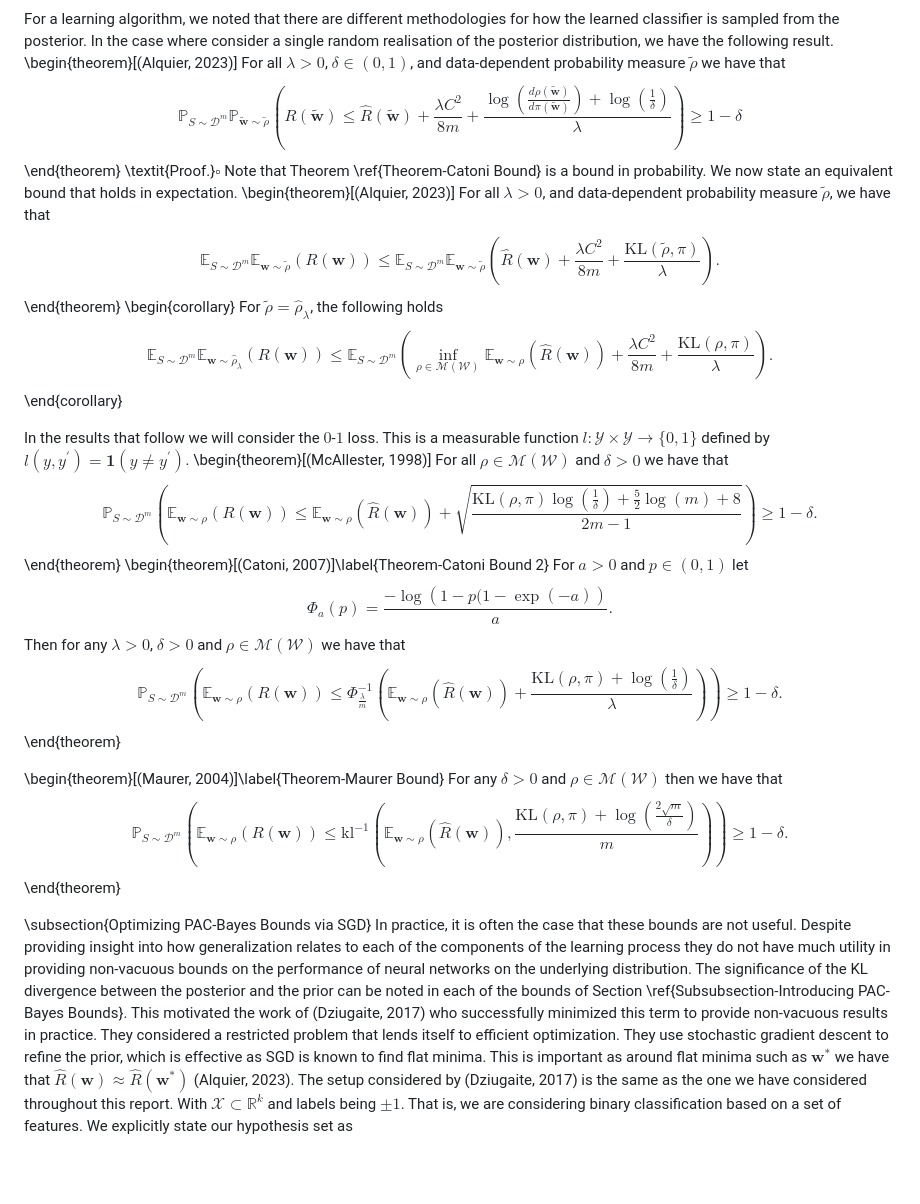
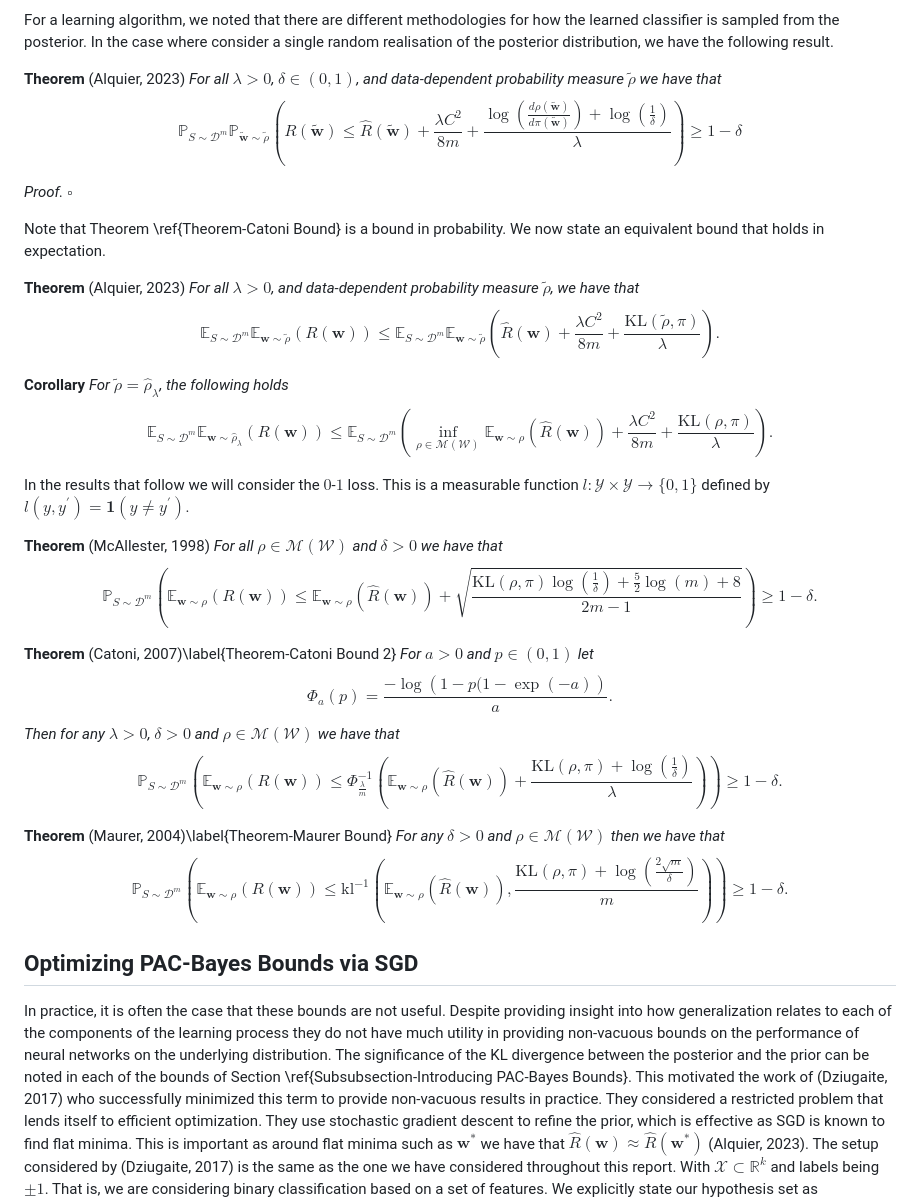
Before and after one commit to ThomasWalker1/Generalization-of-Neural-Networks, a Markdown page: Reports and Presentation/A Guide to Probably Approximately Correct Bounds for Neural Networks/3_Empirical_PAC_Bayes.md, the part around one of its changes. GitHub-like rendering; blank space fills up the shorter version.

```diff
--- a/Reports and Presentation/A Guide to Probably Approximately Correct Bounds for Neural Networks/3_Empirical_PAC_Bayes.md
+++ b/Reports and Presentation/A Guide to Probably Approximately Correct Bounds for Neural Networks/3_Empirical_PAC_Bayes.md
@@ -55,38 +46,27 @@ The first PAC-Bayes bounds we will encounter is known as Catoni's bound. Recall,
 
 For a learning algorithm, we noted that there are different methodologies for how the learned classifier is sampled from the posterior. In the case where consider a single random realisation of the posterior distribution, we have the following result.
-\begin{theorem}[(Alquier, 2023)]
-    For all $\lambda>0$, $\delta\in(0,1)$, and data-dependent probability measure $\tilde{\rho}$ we have that
-    $$\mathbb{P}_{S\sim\mathcal{D}^m}\mathbb{P}_{\tilde{\mathbf{w}}\sim\tilde{\rho}}\left(R\left(\tilde{\mathbf{w}}\right)\leq\hat{R}\left(\tilde{\mathbf{w}}\right)+\frac{\lambda C^2}{8m}+\frac{\log\left(\frac{d\rho\left(\tilde{\mathbf{w}}\right)}{d\pi\left(\tilde{\mathbf{w}}\right)}\right)+\log\left(\frac{1}{\delta}\right)}{\lambda}\right)\geq1-\delta$$
-\end{theorem}
-\textit{Proof.}$\square$
+
+**Theorem** (Alquier, 2023) *For all $\lambda>0$, $\delta\in(0,1)$, and data-dependent probability measure $\tilde{\rho}$ we have that $$\mathbb{P}_{S\sim\mathcal{D}^m}\mathbb{P}_{\tilde{\mathbf{w}}\sim\tilde{\rho}}\left(R\left(\tilde{\mathbf{w}}\right)\leq\hat{R}\left(\tilde{\mathbf{w}}\right)+\frac{\lambda C^2}{8m}+\frac{\log\left(\frac{d\rho\left(\tilde{\mathbf{w}}\right)}{d\pi\left(\tilde{\mathbf{w}}\right)}\right)+\log\left(\frac{1}{\delta}\right)}{\lambda}\right)\geq1-\delta$$*
+
+*Proof.*  $\square$
+
 Note that Theorem \ref{Theorem-Catoni Bound} is a bound in probability. We now state an equivalent bound that holds in expectation.
-\begin{theorem}[(Alquier, 2023)]
-    For all $\lambda>0$, and data-dependent probability measure $\tilde{\rho}$, we have that
-    $$\mathbb{E}_{S\sim\mathcal{D}^m}\mathbb{E}_{\mathbf{w}\sim\tilde{\rho}}(R(\mathbf{w}))\leq\mathbb{E}_{S\sim\mathcal{D}^m}\mathbb{E}_{\mathbf{w}\sim\tilde{\rho}}\left(\hat{R}(\mathbf{w})+\frac{\lambda C^2}{8m}+\frac{\mathrm{KL}(\tilde{\rho},\pi)}{\lambda}\right).$$
-\end{theorem}
-\begin{corollary}
-    For $\tilde{\rho}=\hat{\rho}_{\lambda}$, the following holds
-    $$\mathbb{E}_{S\sim\mathcal{D}^m}\mathbb{E}_{\mathbf{w}\sim\hat{\rho}_{\lambda}}(R(\mathbf{w}))\leq\mathbb{E}_{S\sim\mathcal{D}^m}\left(\inf_{\rho\in\mathcal{M}(\mathcal{W})}\mathbb{E}_{\mathbf{w}\sim\rho}\left(\hat{R}(\mathbf{w})\right)+\frac{\lambda C^2}{8m}+\frac{\mathrm{KL}(\rho,\pi)}{\lambda}\right).$$
-\end{corollary}
+
+**Theorem** (Alquier, 2023) *For all $\lambda>0$, and data-dependent probability measure $\tilde{\rho}$, we have that $$\mathbb{E}_{S\sim\mathcal{D}^m}\mathbb{E}_{\mathbf{w}\sim\tilde{\rho}}(R(\mathbf{w}))\leq\mathbb{E}_{S\sim\mathcal{D}^m}\mathbb{E}_{\mathbf{w}\sim\tilde{\rho}}\left(\hat{R}(\mathbf{w})+\frac{\lambda C^2}{8m}+\frac{\mathrm{KL}(\tilde{\rho},\pi)}{\lambda}\right).$$*
+
+**Corollary** *For $\tilde{\rho}=\hat{\rho}_{\lambda}$, the following holds $$\mathbb{E}_{S\sim\mathcal{D}^m}\mathbb{E}_{\mathbf{w}\sim\hat{\rho}_{\lambda}}(R(\mathbf{w}))\leq\mathbb{E}_{S\sim\mathcal{D}^m}\left(\inf_{\rho\in\mathcal{M}(\mathcal{W})}\mathbb{E}_{\mathbf{w}\sim\rho}\left(\hat{R}(\mathbf{w})\right)+\frac{\lambda C^2}{8m}+\frac{\mathrm{KL}(\rho,\pi)}{\lambda}\right).$$*
+
 
 In the results that follow we will consider the $0$-$1$ loss. This is a measurable function $l:\mathcal{Y}\times\mathcal{Y}\to\{0,1\}$ defined by $l(y,y^\prime)=\mathbf{1}(y\neq y^\prime)$.
-\begin{theorem}[(McAllester, 1998)]
-For all $\rho\in\mathcal{M}(\mathcal{W})$ and $\delta>0$ we have that
-$$\mathbb{P}_{S\sim\mathcal{D}^m}\left(\mathbb{E}_{\mathbf{w}\sim\rho}(R(\mathbf{w}))\leq\mathbb{E}_{\mathbf{w}\sim\rho}\left(\hat{R}(\mathbf{w})\right)+\sqrt{\frac{\mathrm{KL}(\rho,\pi)\log\left(\frac{1}{\delta}\right)+\frac{5}{2}\log(m)+8}{2m-1}}\right)\geq1-\delta.$$
-\end{theorem}
-\begin{theorem}[(Catoni, 2007)]\label{Theorem-Catoni Bound 2}
-    For $a>0$ and $p\in(0,1)$ let
-    $$\Phi_{a}(p)=\frac{-\log\left(1-p(1-\exp(-a)\right)}{a}.$$
-    Then for any $\lambda>0$, $\delta>0$ and $\rho\in\mathcal{M}(\mathcal{W})$ we have that
-    $$\mathbb{P}_{S\sim\mathcal{D}^m}\left(\mathbb{E}_{\mathbf{w}\sim\rho}(R(\mathbf{w}))\leq\Phi^{-1}_{\frac{\lambda}{m}}\left(\mathbb{E}_{\mathbf{w}\sim\rho}\left(\hat{R}(\mathbf{w})\right)+\frac{\mathrm{KL}(\rho,\pi)+\log\left(\frac{1}{\delta}\right)}{\lambda}\right)\right)\geq1-\delta.$$
-\end{theorem}
 
-\begin{theorem}[(Maurer, 2004)]\label{Theorem-Maurer Bound}
-    For any $\delta>0$ and $\rho\in\mathcal{M}(\mathcal{W})$ then we have that
-    $$\mathbb{P}_{S\sim\mathcal{D}^m}\left(\mathbb{E}_{\mathbf{w}\sim\rho}(R(\mathbf{w}))\leq\mathrm{kl}^{-1}\left(\mathbb{E}_{\mathbf{w}\sim\rho}\left(\hat{R}(\mathbf{w})\right),\frac{\mathrm{KL}(\rho,\pi)+\log\left(\frac{2\sqrt{m}}{\delta}\right)}{m}\right)\right)\geq1-\delta.$$
-\end{theorem}
+**Theorem** (McAllester, 1998) *For all $\rho\in\mathcal{M}(\mathcal{W})$ and $\delta>0$ we have that $$\mathbb{P}_{S\sim\mathcal{D}^m}\left(\mathbb{E}_{\mathbf{w}\sim\rho}(R(\mathbf{w}))\leq\mathbb{E}_{\mathbf{w}\sim\rho}\left(\hat{R}(\mathbf{w})\right)+\sqrt{\frac{\mathrm{KL}(\rho,\pi)\log\left(\frac{1}{\delta}\right)+\frac{5}{2}\log(m)+8}{2m-1}}\right)\geq1-\delta.$$*
 
-\subsection{Optimizing PAC-Bayes Bounds via SGD}
+**Theorem** (Catoni, 2007)\label{Theorem-Catoni Bound 2} *For $a>0$ and $p\in(0,1)$ let $$\Phi_{a}(p)=\frac{-\log\left(1-p(1-\exp(-a)\right)}{a}.$$
+Then for any $\lambda>0$, $\delta>0$ and $\rho\in\mathcal{M}(\mathcal{W})$ we have that $$\mathbb{P}_{S\sim\mathcal{D}^m}\left(\mathbb{E}_{\mathbf{w}\sim\rho}(R(\mathbf{w}))\leq\Phi^{-1}_{\frac{\lambda}{m}}\left(\mathbb{E}_{\mathbf{w}\sim\rho}\left(\hat{R}(\mathbf{w})\right)+\frac{\mathrm{KL}(\rho,\pi)+\log\left(\frac{1}{\delta}\right)}{\lambda}\right)\right)\geq1-\delta.$$*
+
+**Theorem** (Maurer, 2004)\label{Theorem-Maurer Bound} *For any $\delta>0$ and $\rho\in\mathcal{M}(\mathcal{W})$ then we have that $$\mathbb{P}_{S\sim\mathcal{D}^m}\left(\mathbb{E}_{\mathbf{w}\sim\rho}(R(\mathbf{w}))\leq\mathrm{kl}^{-1}\left(\mathbb{E}_{\mathbf{w}\sim\rho}\left(\hat{R}(\mathbf{w})\right),\frac{\mathrm{KL}(\rho,\pi)+\log\left(\frac{2\sqrt{m}}{\delta}\right)}{m}\right)\right)\geq1-\delta.$$*
+
+ ## Optimizing PAC-Bayes Bounds via SGD
 In practice, it is often the case that these bounds are not useful. Despite providing insight into how generalization relates to each of the components of the learning process they do not have much utility in providing non-vacuous bounds on the performance of neural networks on the underlying distribution. The significance of the KL divergence between the posterior and the prior can be noted in each of the bounds of Section \ref{Subsubsection-Introducing PAC-Bayes Bounds}. This motivated the work of (Dziugaite, 2017) who successfully minimized this term to provide non-vacuous results in practice. They considered a restricted problem that lends itself to efficient optimization. They use stochastic gradient descent to refine the prior, which is effective as SGD is known to find flat minima. This is important as around flat minima such as $\mathbf{w}^*$ we have that $\hat{R}(\mathbf{w})\approx\hat{R}(\mathbf{w}^*)$ (Alquier, 2023). The setup considered by (Dziugaite, 2017) is the same as the one we have considered throughout this report. With $\mathcal{X}\subset\mathbb{R}^k$ and labels being $\pm 1$. That is, we are considering binary classification based on a set of features. We explicitly state our hypothesis set as
 $$\mathcal{H}=\left\{h_{\mathbf{w}}:\mathbb{R}^k\to\mathbb{R}:\mathbf{w}\in\mathbb{R}^d\right\}.$$
 We are still considering the $0$-$1$, however, because our classifiers output real numbers we modify the loss slightly to account for this. That is, we let $l:\mathbb{R}\to\{\pm1\}$ be defined as $l(y,y^\prime)=\mathbf{1}(\mathrm{sgn}(y^\prime)=y)$.
```
Also changed, not shown: other parts of Reports and Presentation/A Guide to Probably Approximately Correct Bounds for Neural Networks/3_Empirical_PAC_Bayes.md (+78 -92 lines), Reports and Presentation/A Guide to Probably Approximately Correct Bounds for Neural Networks/2_PAC.md (+15 -21 lines).
